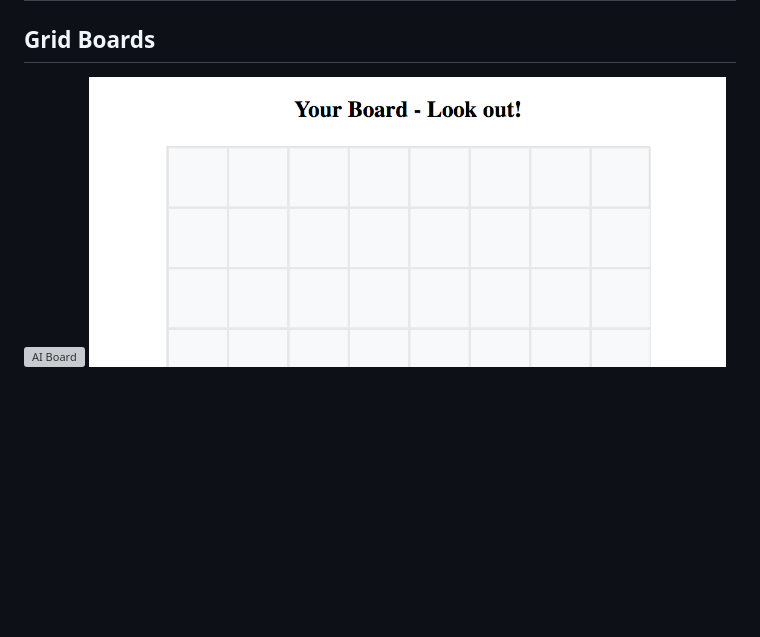
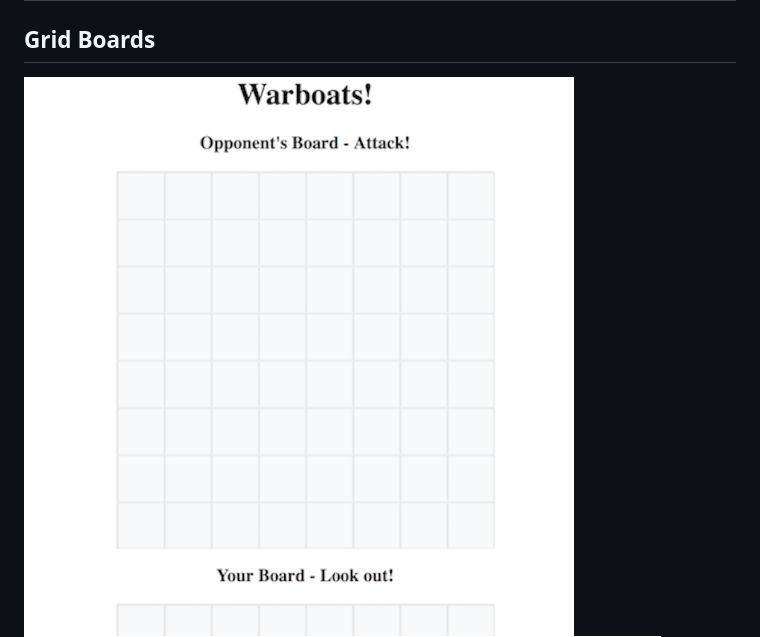
Before and after one commit to jaderosse/projectone, a Markdown page: README.md, the part around the change printed below. Drawn GitHub-style; pictures changed too: imgs/Screenshots/Raw-warboat.png, imgs/Screenshots/raw-your-board.png; blank space fills up the shorter version; grey boxes are pictures that could not be loaded.

```diff
--- a/README.md
+++ b/README.md
@@ -23,7 +23,7 @@
 # Raw Layout
 
 ## Grid Boards
-![AI Board](projectone/imgs/Screenshots/Raw-warboat.png)
+![AI Board](imgs/Screenshots/Raw-warboat.png)
 ![Player Board](imgs/Screenshots/raw-your-board.png)
 
 # Strategies
```
Also changed, not shown: other parts of README.md (+3 -3 lines), imgs/Screenshots/Helper-div.png, 3 other files.
